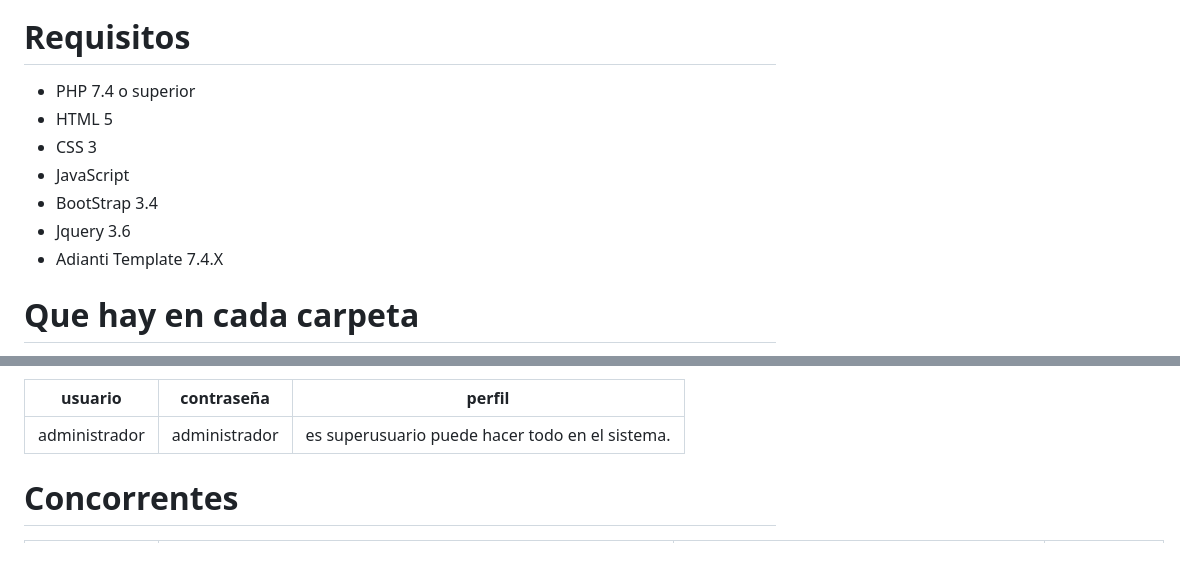
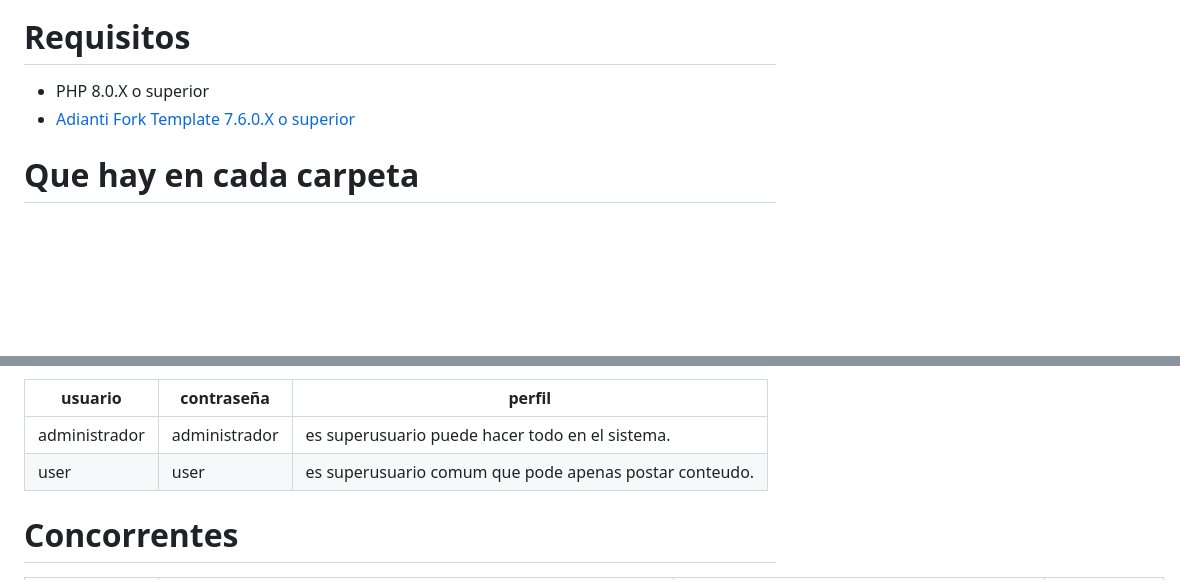
Before and after one commit to bjverde/ludsce, a Markdown page: document/README_es.md, 2 parts joined by grey strips. Drawn GitHub-style; blank space fills up the shorter version.

Commit message:
:memo: melhorando documentação

```diff
--- a/document/README_es.md
+++ b/document/README_es.md
@@ -25,13 +25,8 @@ Ver más información sobre:
 ![visão geral](exemplo01.jpg)
 
 # Requisitos
-* PHP 7.4 o superior
-* HTML 5
-* CSS 3
-* JavaScript
-* BootStrap 3.4
-* Jquery 3.6
-* Adianti Template 7.4.X
+* PHP 8.0.X o superior
+* [Adianti Fork Template 7.6.0.X o superior](https://github.com/bjverde/adianti-fork-template/)
 
 # Que hay en cada carpeta
 * Documento: solo tiene imágenes y texto auxiliar
@@ -54,6 +49,7 @@ Ver más información sobre:
 usuario | contraseña | perfil
 ------ | ------------------ | --------------------
 administrador | administrador | es superusuario puede hacer todo en el sistema.
+user | user | es superusuario comum que pode apenas postar conteudo.
 
 # Concorrentes
 
```
Also changed, not shown: README.md (+5 -4 lines), document/README_pt-BR.md (+3 -3 lines).
